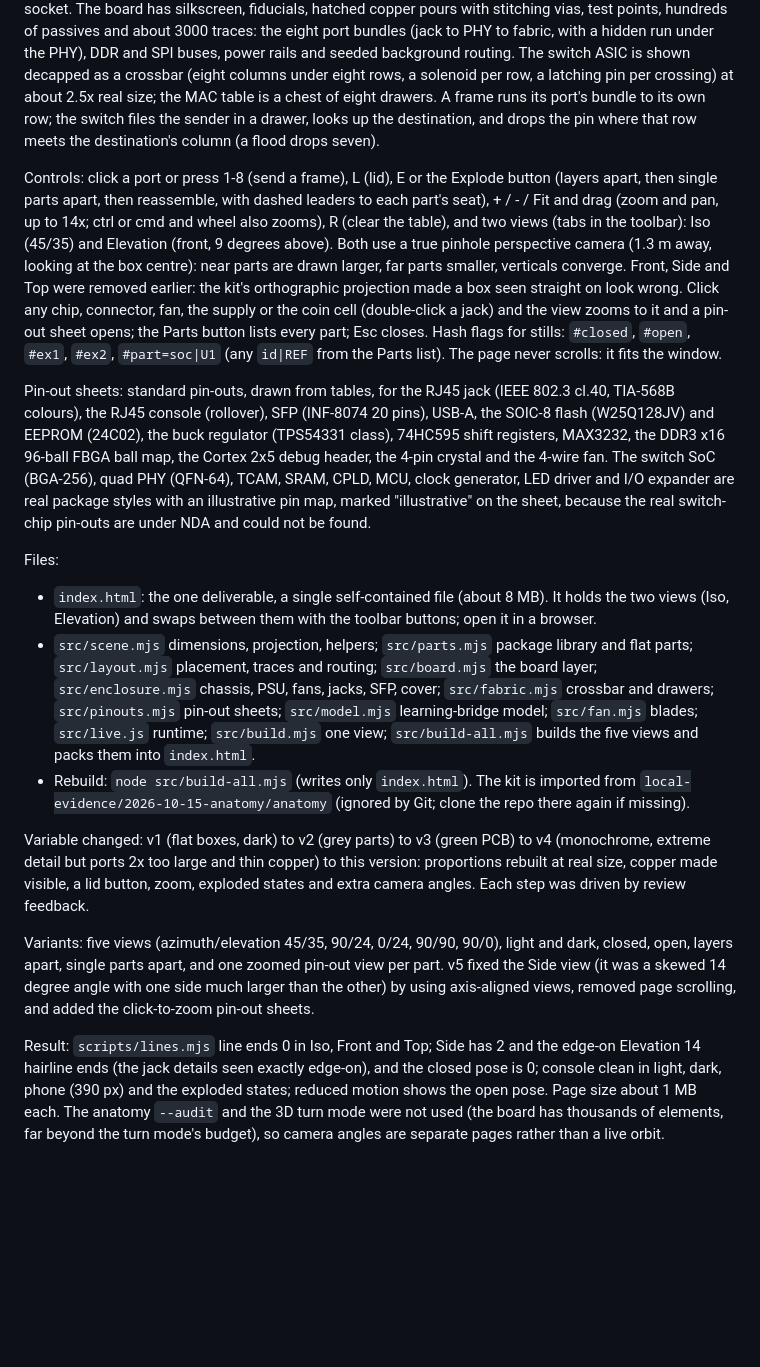
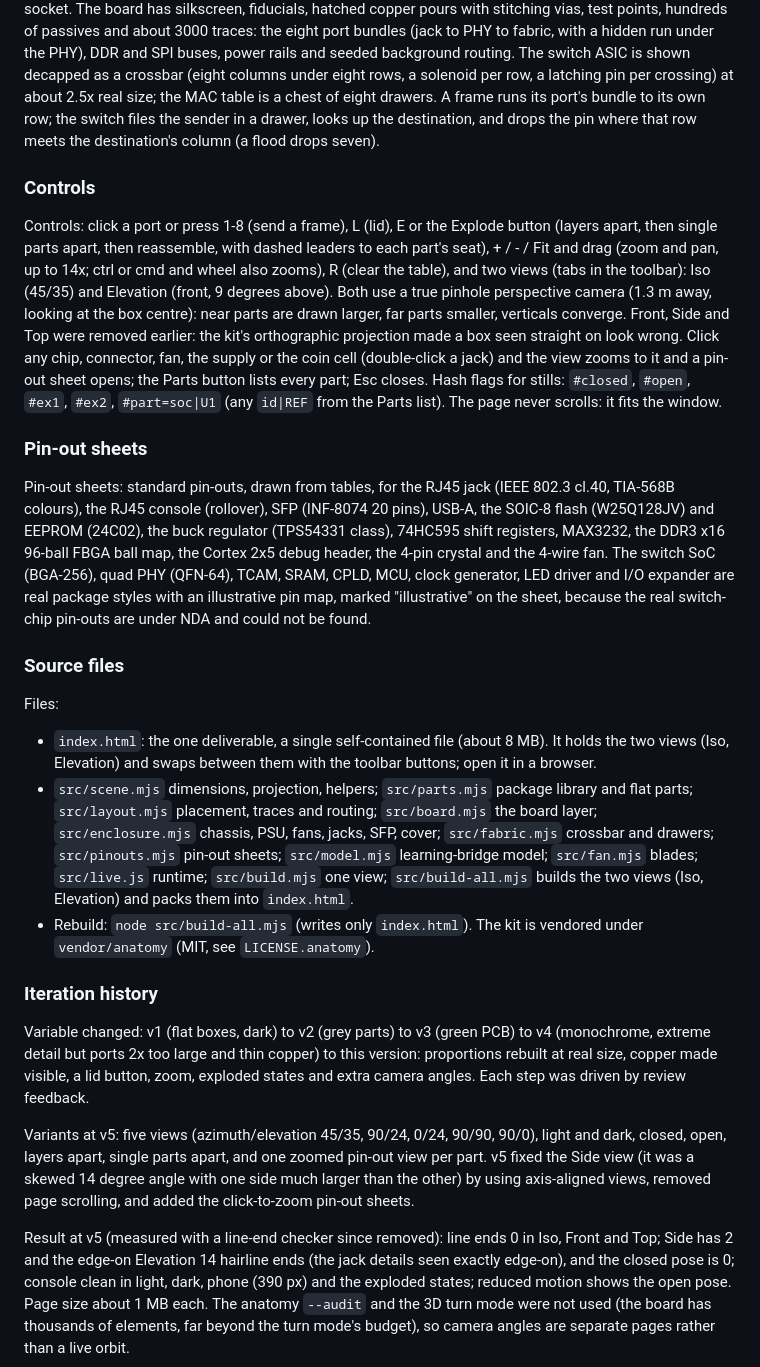
Before and after one commit to Hsiang-Tang/network-switch-anatomy, a Markdown page: README.md, the part around one of its changes. GitHub-like rendering; blank space fills up the shorter version.

```diff
--- a/README.md
+++ b/README.md
@@ -44,6 +87,8 @@ a solenoid per row, a latching pin per crossing) at about 2.5x real size; the MA
 drawers. A frame runs its port's bundle to its own row; the switch files the sender in a drawer, looks up the
 destination, and drops the pin where that row meets the destination's column (a flood drops seven).
 
+### Controls
+
 Controls: click a port or press 1-8 (send a frame), L (lid), E or the Explode button (layers apart, then single
 parts apart, then reassemble, with dashed leaders to each part's seat), + / - / Fit and drag (zoom and pan, up to
 14x; ctrl or cmd and wheel also zooms), R (clear the table), and two views (tabs in the toolbar): Iso (45/35) and Elevation (front, 9 degrees above). Both use a true pinhole perspective camera (1.3 m away, looking at
@@ -53,6 +98,8 @@ and the view zooms to it and a pin-out sheet opens; the Parts button lists every
 stills: `#closed`, `#open`, `#ex1`, `#ex2`, `#part=soc|U1` (any `id|REF` from the Parts list). The page never
 scrolls: it fits the window.
 
+### Pin-out sheets
+
 Pin-out sheets: standard pin-outs, drawn from tables, for the RJ45 jack (IEEE 802.3 cl.40, TIA-568B colours), the
 RJ45 console (rollover), SFP (INF-8074 20 pins), USB-A, the SOIC-8 flash (W25Q128JV) and EEPROM (24C02), the buck
 regulator (TPS54331 class), 74HC595 shift registers, MAX3232, the DDR3 x16 96-ball FBGA ball map, the Cortex 2x5
@@ -60,25 +107,28 @@ debug header, the 4-pin crystal and the 4-wire fan. The switch SoC (BGA-256), qu
 MCU, clock generator, LED driver and I/O expander are real package styles with an illustrative pin map, marked
 "illustrative" on the sheet, because the real switch-chip pin-outs are under NDA and could not be found.
 
+### Source files
+
 Files:
 - `index.html`: the one deliverable, a single self-contained file (about 8 MB). It holds the two views (Iso, Elevation) and swaps between them with the toolbar buttons; open it in a browser.
 - `src/scene.mjs` dimensions, projection, helpers; `src/parts.mjs` package library and flat parts; `src/layout.mjs`
   placement, traces and routing; `src/board.mjs` the board layer; `src/enclosure.mjs` chassis, PSU, fans, jacks, SFP,
   cover; `src/fabric.mjs` crossbar and drawers; `src/pinouts.mjs` pin-out sheets; `src/model.mjs` learning-bridge model; `src/fan.mjs` blades;
-  `src/live.js` runtime; `src/build.mjs` one view; `src/build-all.mjs` builds the five views and packs them into `index.html`.
-- Rebuild: `node src/build-all.mjs` (writes only `index.html`). The kit is imported from `local-evidence/2026-10-15-anatomy/anatomy`
-  (ignored by Git; clone the repo there again if missing).
+  `src/live.js` runtime; `src/build.mjs` one view; `src/build-all.mjs` builds the two views (Iso, Elevation) and packs them into `index.html`.
+- Rebuild: `node src/build-all.mjs` (writes only `index.html`). The kit is vendored under `vendor/anatomy` (MIT, see `LICENSE.anatomy`).
+
+### Iteration history
 
 Variable changed: v1 (flat boxes, dark) to v2 (grey parts) to v3 (green PCB) to v4 (monochrome, extreme detail but
 ports 2x too large and thin copper) to this version: proportions rebuilt at real size, copper made visible, a
 lid button, zoom, exploded states and extra camera angles. Each step was driven by review feedback.
 
-Variants: five views (azimuth/elevation 45/35, 90/24, 0/24, 90/90, 90/0), light and dark, closed, open, layers
+Variants at v5: five views (azimuth/elevation 45/35, 90/24, 0/24, 90/90, 90/0), light and dark, closed, open, layers
 apart, single parts apart, and one zoomed pin-out view per part. v5 fixed the Side view (it was a skewed 14 degree
 angle with one side much larger than the other) by using axis-aligned views, removed page scrolling, and added the
 click-to-zoom pin-out sheets.
 
-Result: `scripts/lines.mjs` line ends 0 in Iso, Front and Top; Side has 2 and the edge-on Elevation 14 hairline ends (the
+Result at v5 (measured with a line-end checker since removed): line ends 0 in Iso, Front and Top; Side has 2 and the edge-on Elevation 14 hairline ends (the
 jack details seen exactly edge-on), and the closed pose is 0; console
 clean in light, dark, phone (390 px) and the exploded states; reduced motion shows the open pose. Page size about
 1 MB each. The anatomy `--audit` and the 3D turn mode were not used (the board has thousands of elements, far
```
Also changed, not shown: other parts of README.md (+46 -21 lines).
